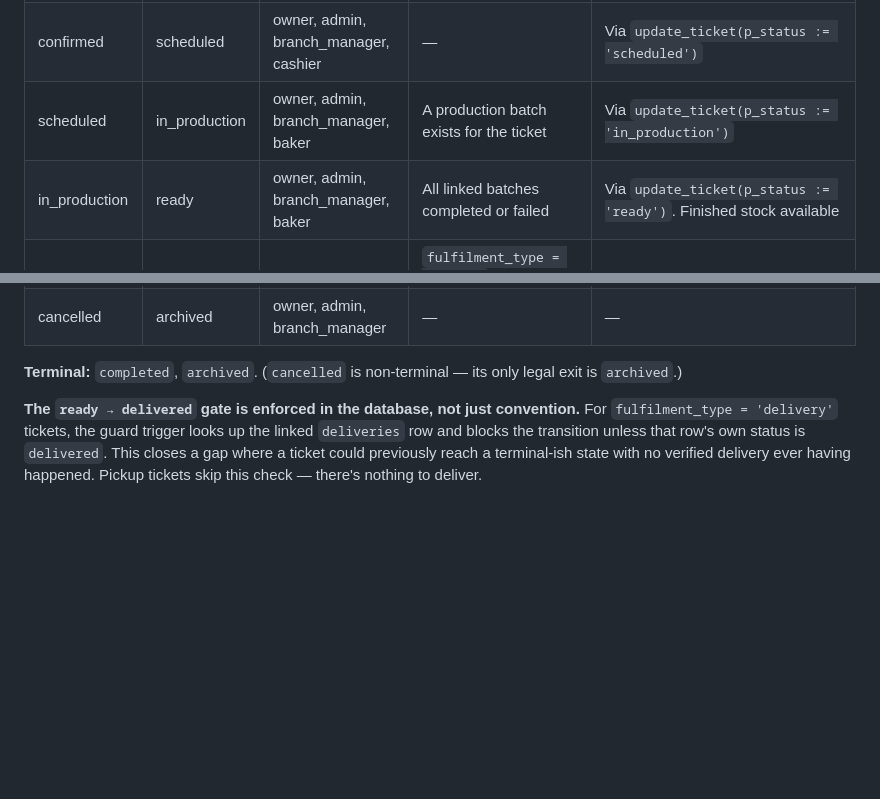
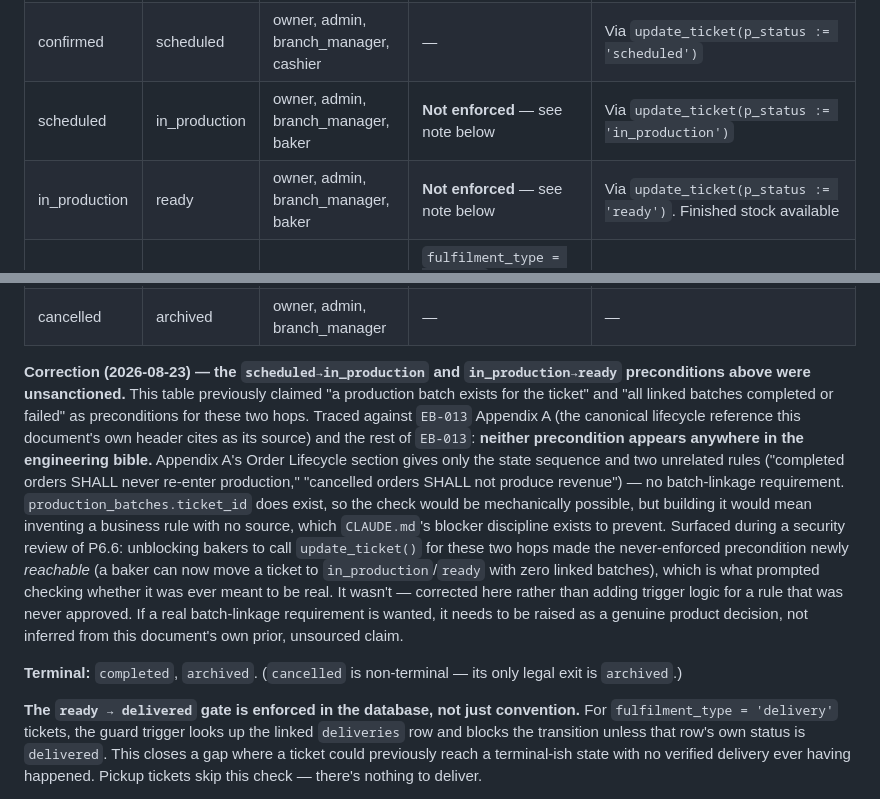
Before and after one commit to isaaCecurity/-Davila-B-B, a Markdown page: docs/STATE-MACHINES.md, 2 parts joined by grey strips. Drawn GitHub-style; blank space fills up the shorter version.

Commit message:
docs(tickets): remove unsanctioned production-batch preconditions from STATE-MACHINES
Today's security review of P6.6 flagged that unblocking bakers on
update_ticket() made scheduled->in_production and in_production->ready
reachable with no linked production batch, since neither precondition is
enforced anywhere -- filtered out as not a security issue (a trusted,
authorized staff member changing a status field), but worth checking
whether the preconditions were ever real.

Traced both claims ("a production batch exists for the ticket", "all
linked batches completed or failed") against EB-013 Appendix A -- the
canonical lifecycle reference this document cites as its own source. The
Order Lifecycle section there specifies only the state sequence and two
unrelated rules; neither precondition appears anywhere in the engineering
bible. production_batches.ticket_id does exist, so the check would be
mechanically buildable, but that would mean inventing a business rule with
no approved source, which CLAUDE.md's blocker discipline exists to
prevent. Corrected the table to say so plainly instead of adding
unsanctioned trigger logic.

Co-Authored-By: Claude Sonnet 5 <noreply@anthropic.com>

```diff
--- a/docs/STATE-MACHINES.md
+++ b/docs/STATE-MACHINES.md
@@ -29,12 +29,31 @@ draft ──► submitted ──► confirmed ──► scheduled ──► in_p
 | draft | submitted | owner, admin, branch_manager, cashier | — | No dedicated `submit_ticket` RPC — reached via `update_ticket(p_status := 'submitted')`, verified live 2026-08-22 (see note below) |
 | submitted | confirmed | owner, admin, branch_manager, cashier | ≥1 ticket item; totals computed | Invoice issued. **Items do not freeze here** — see Immutability below |
 | confirmed | scheduled | owner, admin, branch_manager, cashier | — | Via `update_ticket(p_status := 'scheduled')` |
-| scheduled | in_production | owner, admin, branch_manager, baker | A production batch exists for the ticket | Via `update_ticket(p_status := 'in_production')` |
-| in_production | ready | owner, admin, branch_manager, baker | All linked batches completed or failed | Via `update_ticket(p_status := 'ready')`. Finished stock available |
+| scheduled | in_production | owner, admin, branch_manager, baker | **Not enforced** — see note below | Via `update_ticket(p_status := 'in_production')` |
+| in_production | ready | owner, admin, branch_manager, baker | **Not enforced** — see note below | Via `update_ticket(p_status := 'ready')`. Finished stock available |
 | ready | delivered | owner, admin, branch_manager, cashier | `fulfilment_type = 'pickup'`, **or** the linked `deliveries` row for this ticket has `status = 'delivered'` | Via `update_ticket(p_status := 'delivered')` |
 | delivered | completed | owner, admin, branch_manager, cashier | — | Sale stock movement written |
 | any non-terminal | cancelled | owner, admin, branch_manager | `cancelled_reason` provided; if `amount_paid > 0`, a matching `refunds` total must already exist | Unpaid invoice voided. ("Reserved stock released" was in earlier drafts — **there is no reservation mechanism in the schema**; no table, column, or `stock_movements.reason` implements it. Treat reservations as unspecified, not as an existing behaviour.) |
 | cancelled | archived | owner, admin, branch_manager | — | — |
+
+**Correction (2026-08-23) — the `scheduled→in_production` and `in_production→ready`
+preconditions above were unsanctioned.** This table previously claimed "a production
+batch exists for the ticket" and "all linked batches completed or failed" as
+preconditions for these two hops. Traced against `EB-013` Appendix A (the canonical
+lifecycle reference this document's own header cites as its source) and the rest of
+`EB-013`: **neither precondition appears anywhere in the engineering bible.** Appendix
+A's Order Lifecycle section gives only the state sequence and two unrelated rules
+("completed orders SHALL never re-enter production," "cancelled orders SHALL not
+produce revenue") — no batch-linkage requirement. `production_batches.ticket_id` does
+exist, so the check would be mechanically possible, but building it would mean inventing
+a business rule with no source, which `CLAUDE.md`'s blocker discipline exists to prevent.
+Surfaced during a security review of P6.6: unblocking bakers to call `update_ticket()` for
+these two hops made the never-enforced precondition newly *reachable* (a baker can now
+move a ticket to `in_production`/`ready` with zero linked batches), which is what
+prompted checking whether it was ever meant to be real. It wasn't — corrected here rather
+than adding trigger logic for a rule that was never approved. If a real batch-linkage
+requirement is wanted, it needs to be raised as a genuine product decision, not inferred
+from this document's own prior, unsourced claim.
 
 **Terminal:** `completed`, `archived`. (`cancelled` is non-terminal — its only legal exit is `archived`.)
 
```
